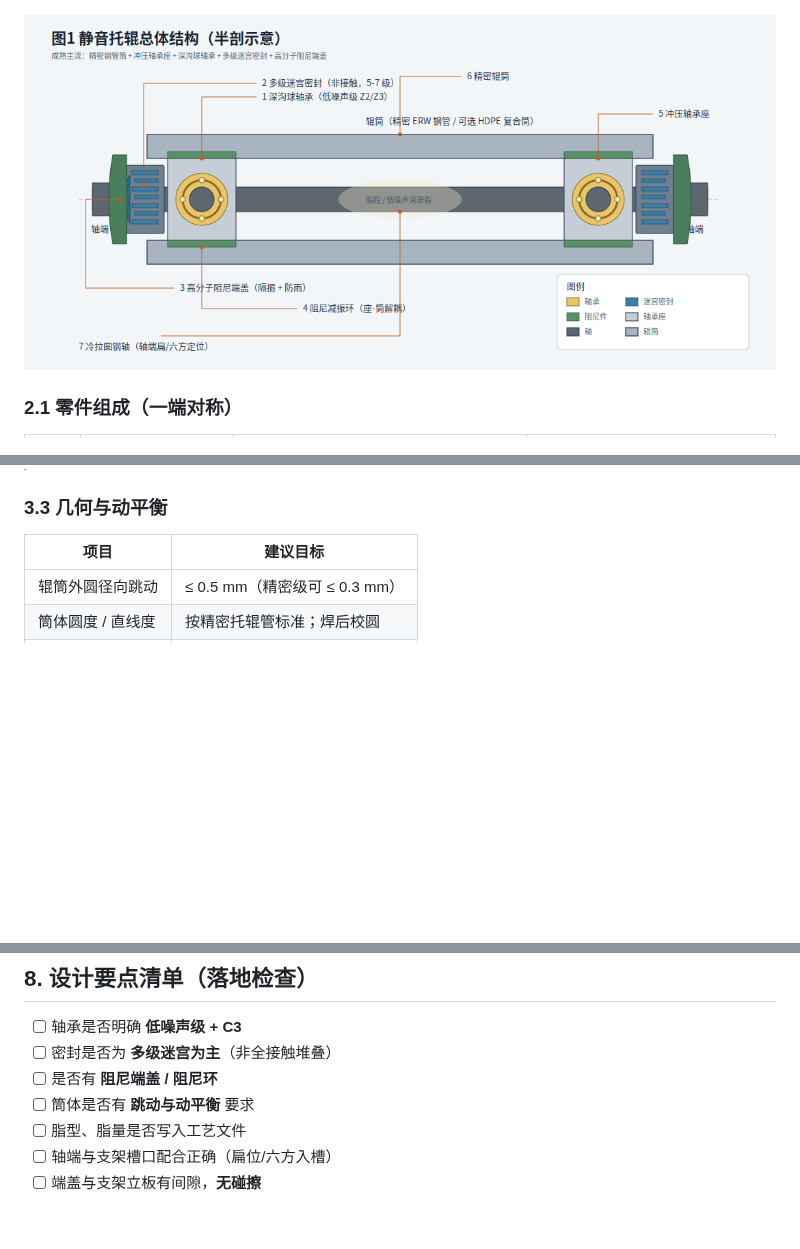
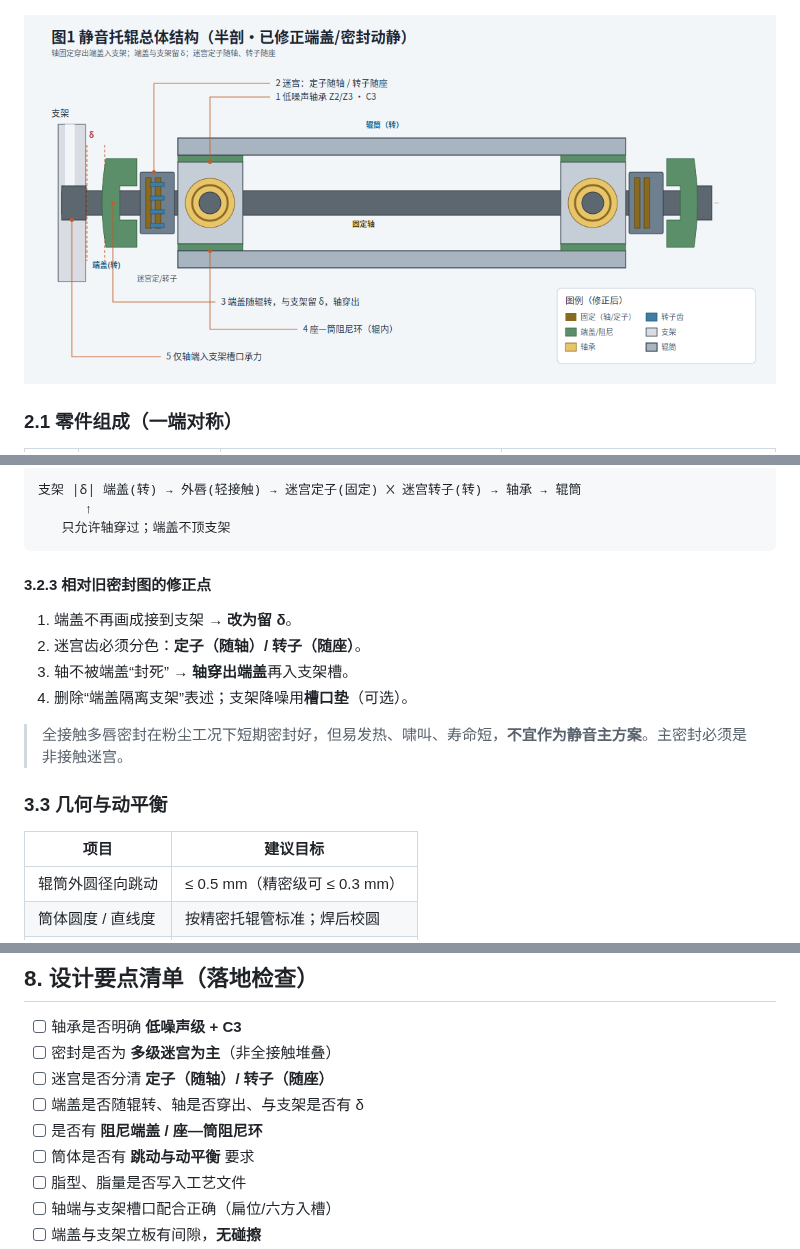
Before and after one commit to noko119/noko119, a Markdown page: docs/silent-idler/DESIGN.md, 3 parts joined by grey strips. Rendered like a GitHub page; pictures changed too: docs/silent-idler/figures/01-overall-section.png; blank space fills up the shorter version.

````diff
--- a/docs/silent-idler/DESIGN.md
+++ b/docs/silent-idler/DESIGN.md
@@ -117,3 +134,17 @@
+```text
+支架 |δ| 端盖(转) → 外唇(轻接触) → 迷宫定子(固定) ╳ 迷宫转子(转) → 轴承 → 辊筒
+      ↑
+   只允许轴穿过；端盖不顶支架
+```
+
+#### 3.2.3 相对旧密封图的修正点
+
+1. 端盖不再画成接到支架 → **改为留 δ**。
+2. 迷宫齿必须分色：**定子（随轴）/ 转子（随座）**。
+3. 轴不被端盖“封死” → **轴穿出端盖**再入支架槽。
+4. 删除“端盖隔离支架”表述；支架降噪用**槽口垫**（可选）。
+
+> 全接触多唇密封在粉尘工况下短期密封好，但易发热、啸叫、寿命短，**不宜作为静音主方案**。主密封必须是非接触迷宫。
 
 ### 3.3 几何与动平衡
 
@@ -193,7 +224,9 @@
 
 - [ ] 轴承是否明确 **低噪声级 + C3**
 - [ ] 密封是否为 **多级迷宫为主**（非全接触堆叠）
-- [ ] 是否有 **阻尼端盖 / 阻尼环**
+- [ ] 迷宫是否分清 **定子（随轴）/ 转子（随座）**
+- [ ] 端盖是否随辊转、轴是否穿出、与支架是否有 δ
+- [ ] 是否有 **阻尼端盖 / 座—筒阻尼环**
 - [ ] 筒体是否有 **跳动与动平衡** 要求
 - [ ] 脂型、脂量是否写入工艺文件
 - [ ] 轴端与支架槽口配合正确（扁位/六方入槽）
````
Also changed, not shown: other parts of docs/silent-idler/DESIGN.md (+29 -12 lines), docs/silent-idler/figures/02-seal-detail.png, docs/silent-idler/figures/silent-idler-seal-detail.jpg, 2 other files.
